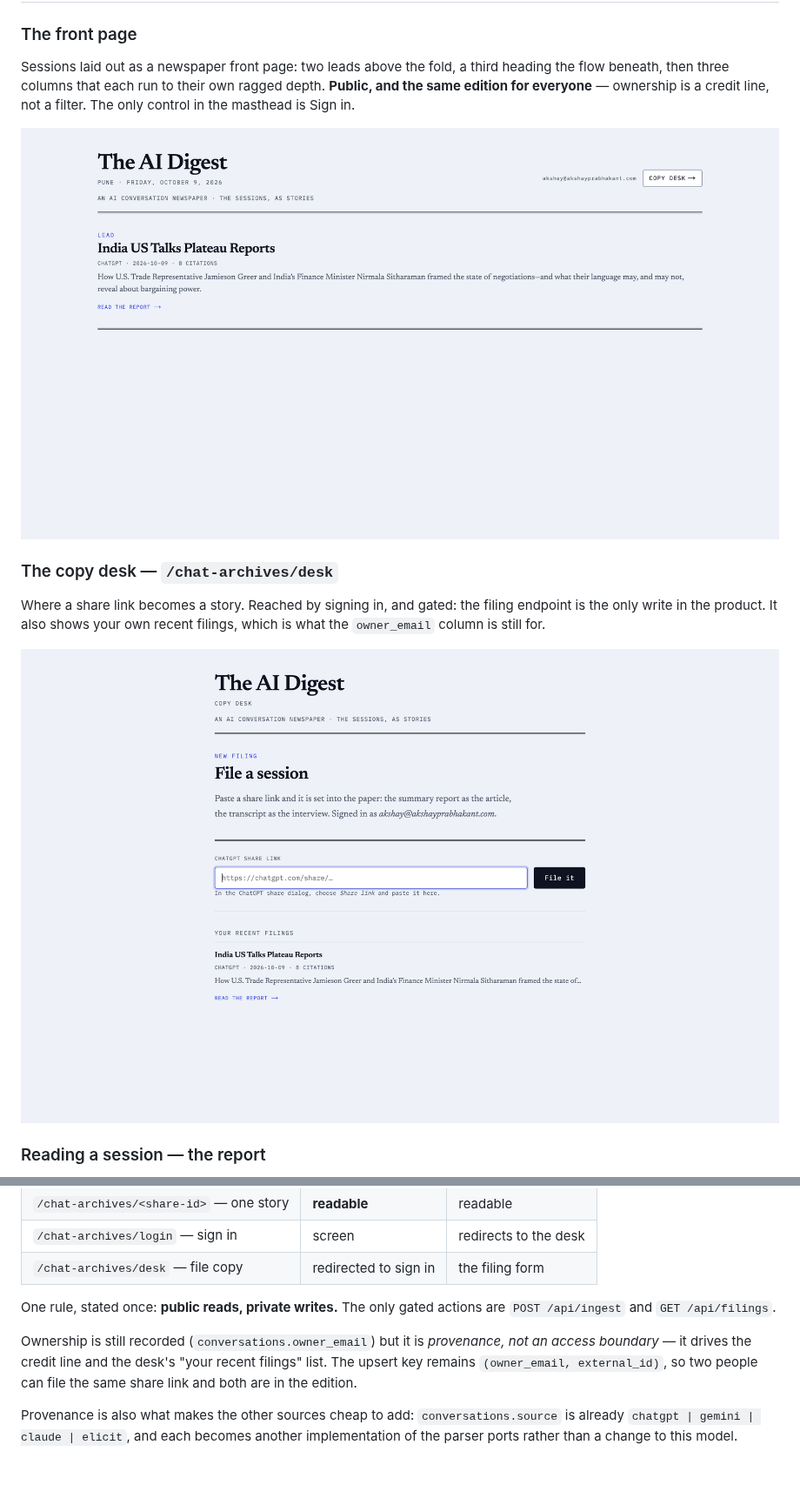
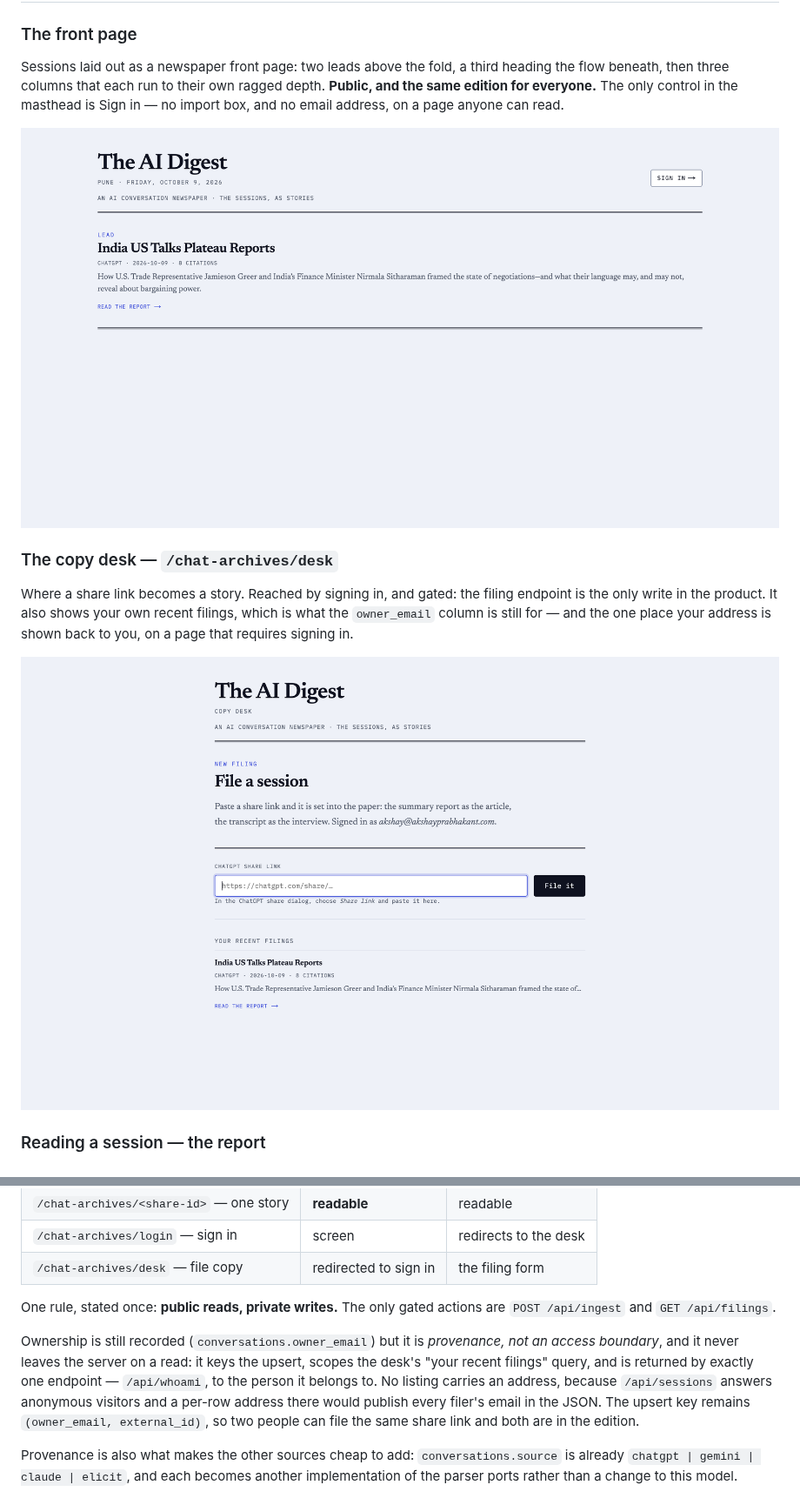
Before and after one commit to akshayDev17/ai-chat-archive, a Markdown page: README.md, 2 parts joined by grey strips. Shown at 87% size. Drawn GitHub-style; pictures changed too: docs/screenshots/01-front-page.png, docs/screenshots/08-copy-desk.png; blank space fills up the shorter version.

```diff
--- a/README.md
+++ b/README.md
@@ -10,8 +10,9 @@ a newspaper. See `plan.md` for the full design.
 
 Sessions laid out as a newspaper front page: two leads above the fold, a third
 heading the flow beneath, then three columns that each run to their own ragged
-depth. **Public, and the same edition for everyone** — ownership is a credit
-line, not a filter. The only control in the masthead is Sign in.
+depth. **Public, and the same edition for everyone.** The only control in the
+masthead is Sign in — no import box, and no email address, on a page anyone can
+read.
 
 ![The front page](docs/screenshots/01-front-page.png)
 
@@ -19,7 +20,8 @@ line, not a filter. The only control in the masthead is Sign in.
 
 Where a share link becomes a story. Reached by signing in, and gated: the
 filing endpoint is the only write in the product. It also shows your own recent
-filings, which is what the `owner_email` column is still for.
+filings, which is what the `owner_email` column is still for — and the one place
+your address is shown back to you, on a page that requires signing in.
 
 ![The copy desk](docs/screenshots/08-copy-desk.png)
 
@@ -68,9 +70,13 @@ One rule, stated once: **public reads, private writes.** The only gated actions
 are `POST /api/ingest` and `GET /api/filings`.
 
 Ownership is still recorded (`conversations.owner_email`) but it is *provenance,
-not an access boundary* — it drives the credit line and the desk's "your recent
-filings" list. The upsert key remains `(owner_email, external_id)`, so two people
-can file the same share link and both are in the edition.
+not an access boundary*, and it never leaves the server on a read: it keys the
+upsert, scopes the desk's "your recent filings" query, and is returned by exactly
+one endpoint — `/api/whoami`, to the person it belongs to. No listing carries an
+address, because `/api/sessions` answers anonymous visitors and a per-row address
+there would publish every filer's email in the JSON. The upsert key remains
+`(owner_email, external_id)`, so two people can file the same share link and both
+are in the edition.
 
 Provenance is also what makes the other sources cheap to add: `conversations.source`
 is already `chatgpt | gemini | claude | elicit`, and each becomes another
```
Also changed, not shown: docs/access-limits.md (+2 -2 lines), plan.md (+8 -4 lines), 9 other files.
